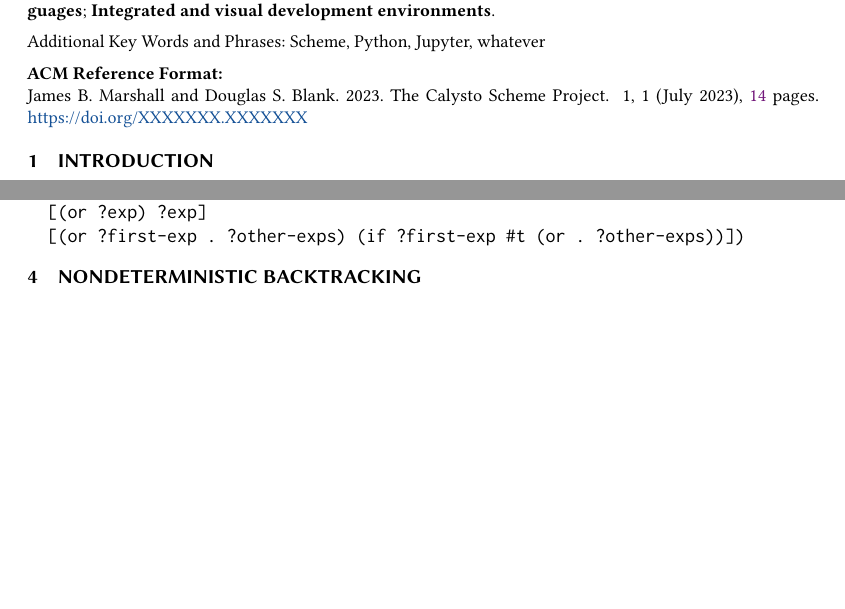
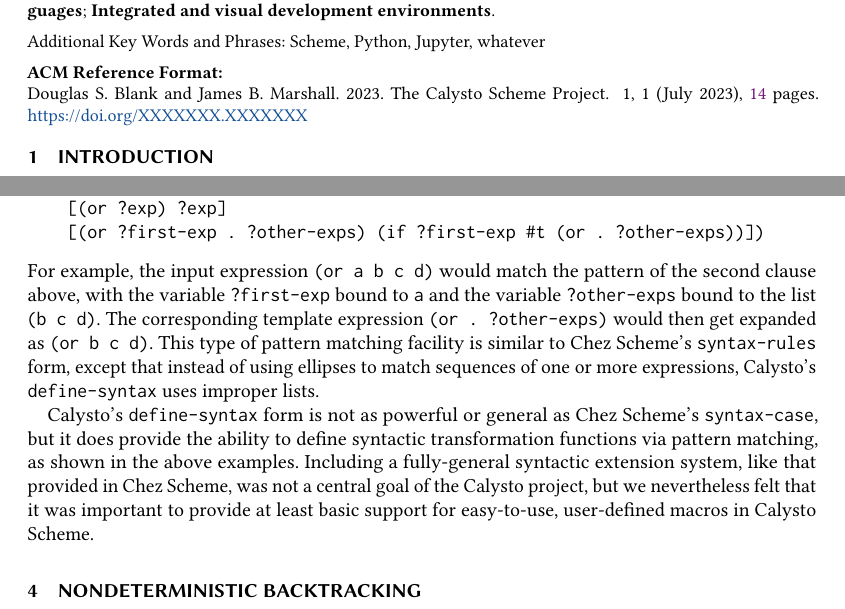
Before and after one commit to Calysto/calysto_scheme, a LaTeX paper (scheme-2023/scheme2023.tex): two parts of pages 1 and 6 of 14, joined at a grey line, cut so that both start at the same text, the shorter picture padded with empty space. Compiled offline with pdfLaTeX.

Commit message:
added a little more about macros

```diff
--- a/scheme-2023/scheme2023.tex
+++ b/scheme-2023/scheme2023.tex
@@ -59,8 +59,17 @@
 
 \title[Calysto Scheme]{The Calysto Scheme Project}
 
+\author{Douglas S. Blank}
+%\authornote{Both authors contributed equally to this work.}
+\affiliation{
+  \institution{Comet ML, Inc.}
+  \city{New York}
+  \country{USA}
+}
+\email{doug.blank@gmail.com}
+
 \author{James B. Marshall}
-\authornote{Both authors contributed equally to this work.}
+%\authornotemark[1]
 \affiliation{
   \institution{Sarah Lawrence College}
   \streetaddress{1 Mead Way}
@@ -70,15 +79,6 @@
   \country{USA}
 }
 \email{jmarshall@sarahlawrence.edu}
-
-\author{Douglas S. Blank}
-\authornotemark[1]
-\affiliation{
-  \institution{Comet ML, Inc.}
-  \city{New York}
-  \country{USA}
-}
-\email{doug.blank@gmail.com}
 
 %% By default, the full list of authors will be used in the page
 %% headers. Often, this list is too long, and will overlap other information
@@ -511,8 +512,31 @@ definitions:
+\begin{minipage}{\textwidth}
+\begin{verbatim}
 
 (define-syntax or
   [(or ?exp) ?exp]
   [(or ?first-exp . ?other-exps) (if ?first-exp #t (or . ?other-exps))])
+
 \end{verbatim}
+\end{minipage}
+
+\noindent
+For example, the input expression \texttt{(or a b c d)} would match the pattern
+of the second clause above, with the variable \texttt{?first-exp} bound to
+\texttt{a} and the variable \texttt{?other-exps} bound to the list
+\texttt{(b~c~d)}. The corresponding template expression
+\texttt{(or~.~?other-exps)} would then get expanded as \texttt{(or~b~c~d)}.
+This type of pattern matching facility is similar to Chez Scheme's
+\texttt{syntax-rules} form, except that instead of using ellipses to match
+sequences of one or more expressions, Calysto's \texttt{define-syntax} uses
+improper lists.
+
+Calysto's \texttt{define-syntax} form is not as powerful or general as Chez
+Scheme's \texttt{syntax-case}, but it does provide the ability to define
+syntactic transformation functions via pattern matching, as shown in the above
+examples.  Including a fully-general syntactic extension system, like that
+provided in Chez Scheme, was not a central goal of the Calysto project, but we
+nevertheless felt that it was important to provide at least basic support for
+easy-to-use, user-defined macros in Calysto Scheme.
 
 \section{Nondeterministic Backtracking}
 
```
Also changed, not shown: scheme-2023/scheme2023.tex (21 more changed lines).
